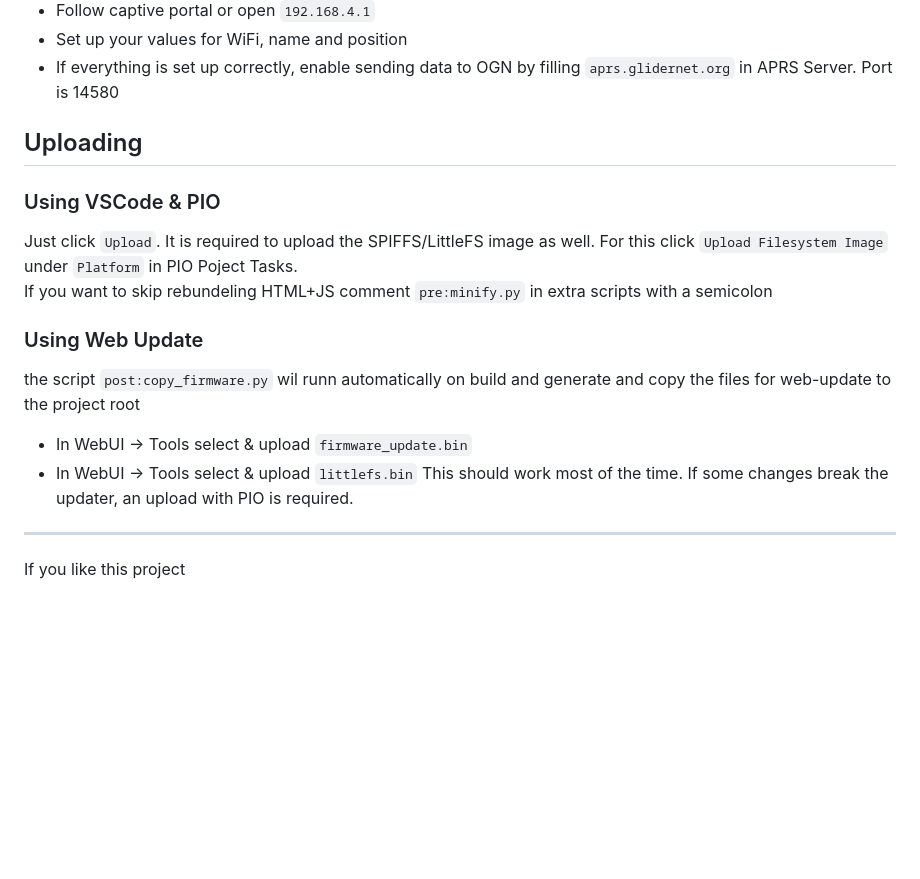
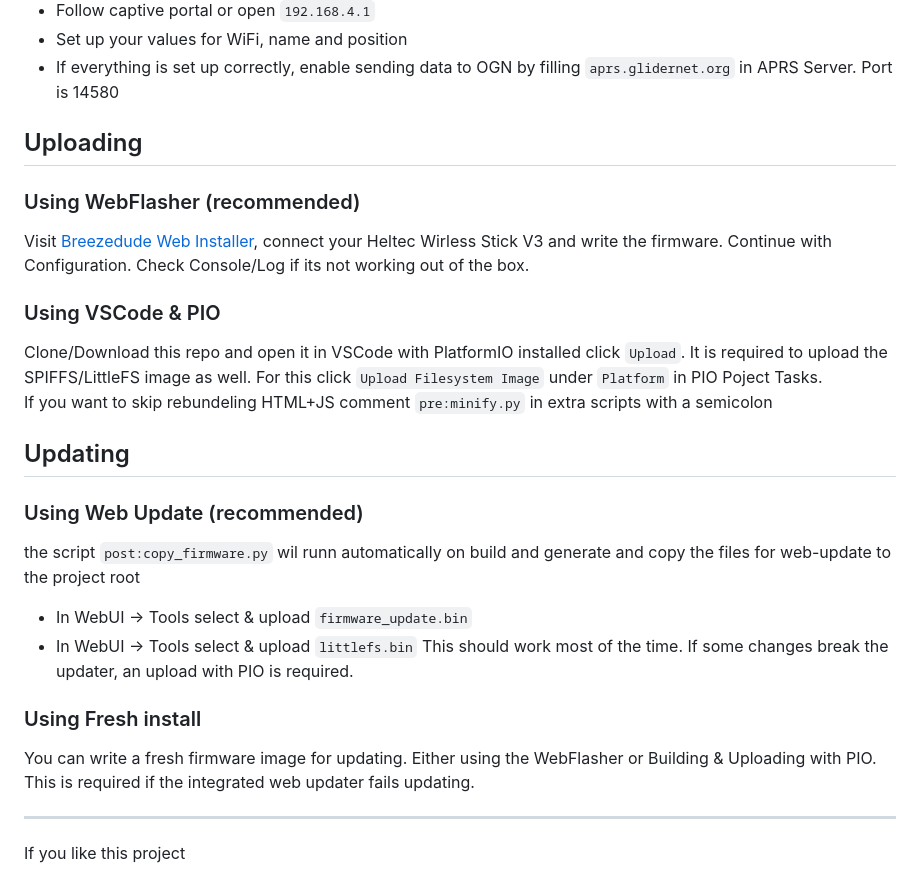
Before and after one commit to Breezedude/breezedudeGS, a Markdown page: README.md, the part around the change. Rendered like a GitHub page; blank space fills up the shorter version.

Commit message:
Added WebFlasher

```diff
--- a/README.md
+++ b/README.md
@@ -55,16 +55,25 @@ PIO will setup everything required.
 
 ## Uploading
 
+### Using WebFlasher (recommended)
+Visit [Breezedude Web Installer](https://install.breezedude.de/), connect your Heltec Wirless Stick V3 and write the firmware.
+Continue with Configuration. Check Console/Log if its not working out of the box.
+
 ### Using VSCode & PIO
-Just click `Upload`.
+Clone/Download this repo and open it in VSCode with PlatformIO installed
+click `Upload`.
 It is required to upload the SPIFFS/LittleFS image as well. For this click `Upload Filesystem Image` under `Platform` in PIO Poject Tasks.
 If you want to skip rebundeling HTML+JS comment `pre:minify.py` in extra scripts with a semicolon
 
-### Using Web Update
+## Updating
+### Using Web Update (recommended)
 the script `post:copy_firmware.py` wil runn automatically on build and generate and copy the files for web-update to the project root
 - In WebUI -> Tools select & upload `firmware_update.bin`
 - In WebUI -> Tools select & upload `littlefs.bin`
 This should work most of the time. If some changes break the updater, an upload with PIO is required.
+
+### Using Fresh install
+You can write a fresh firmware image for updating. Either using the WebFlasher or Building & Uploading with PIO. This is required if the integrated web updater fails updating.
 
 -----
 
```
